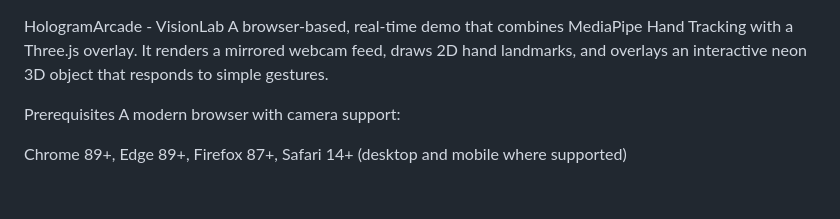
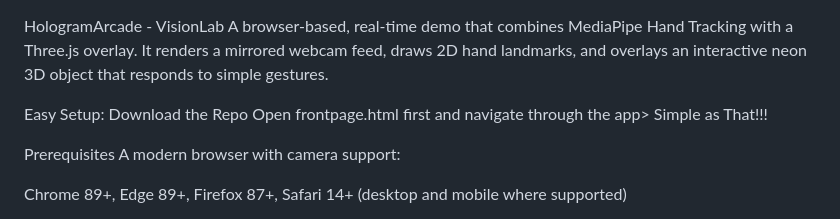
Before and after one commit to AkshayRaghavendraM/11_CrazyCoders, a Markdown page: README.md, the part around the change. Rendered like a GitHub page; blank space fills up the shorter version.

```diff
--- a/README.md
+++ b/README.md
@@ -1,6 +1,11 @@
 HologramArcade - VisionLab
 A browser-based, real-time demo that combines MediaPipe Hand Tracking with a Three.js overlay.
 It renders a mirrored webcam feed, draws 2D hand landmarks, and overlays an interactive neon 3D object that responds to simple gestures.
+
+Easy Setup:
+Download the Repo
+Open frontpage.html first and navigate through the app>
+Simple as That!!!
 
 Prerequisites
 A modern browser with camera support:
```
